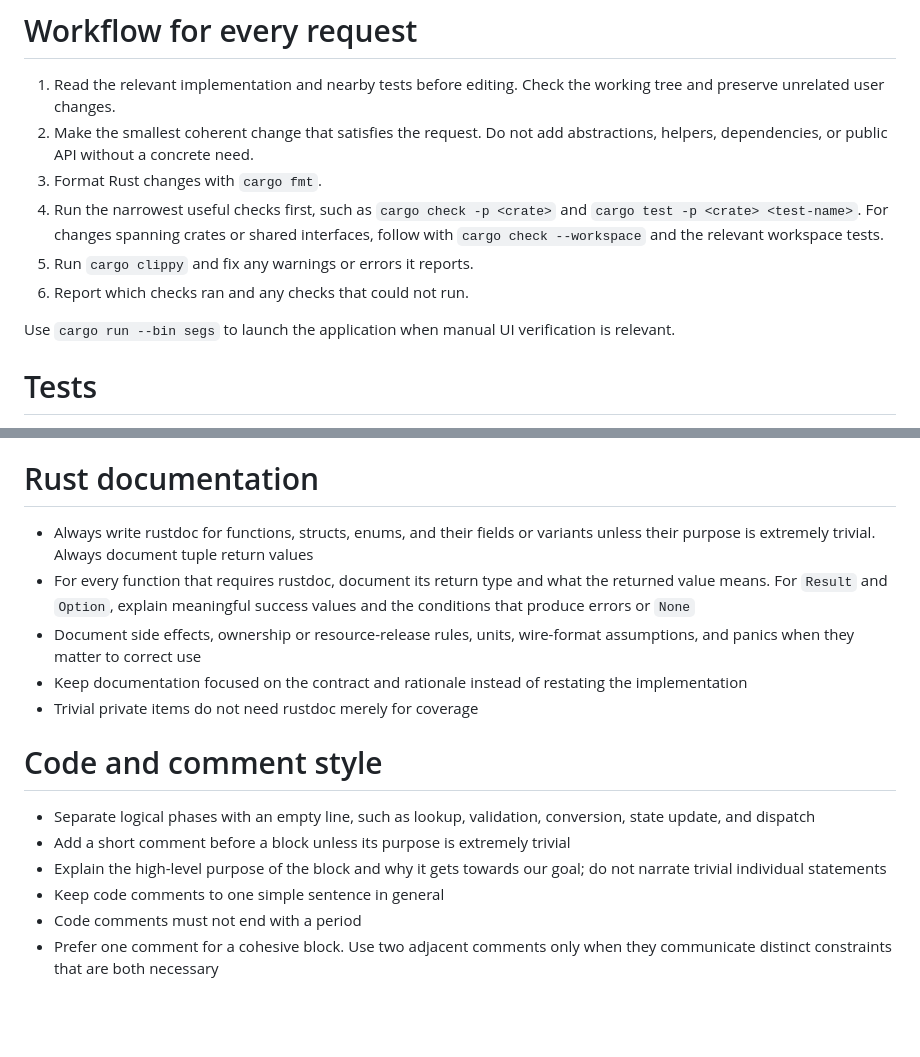
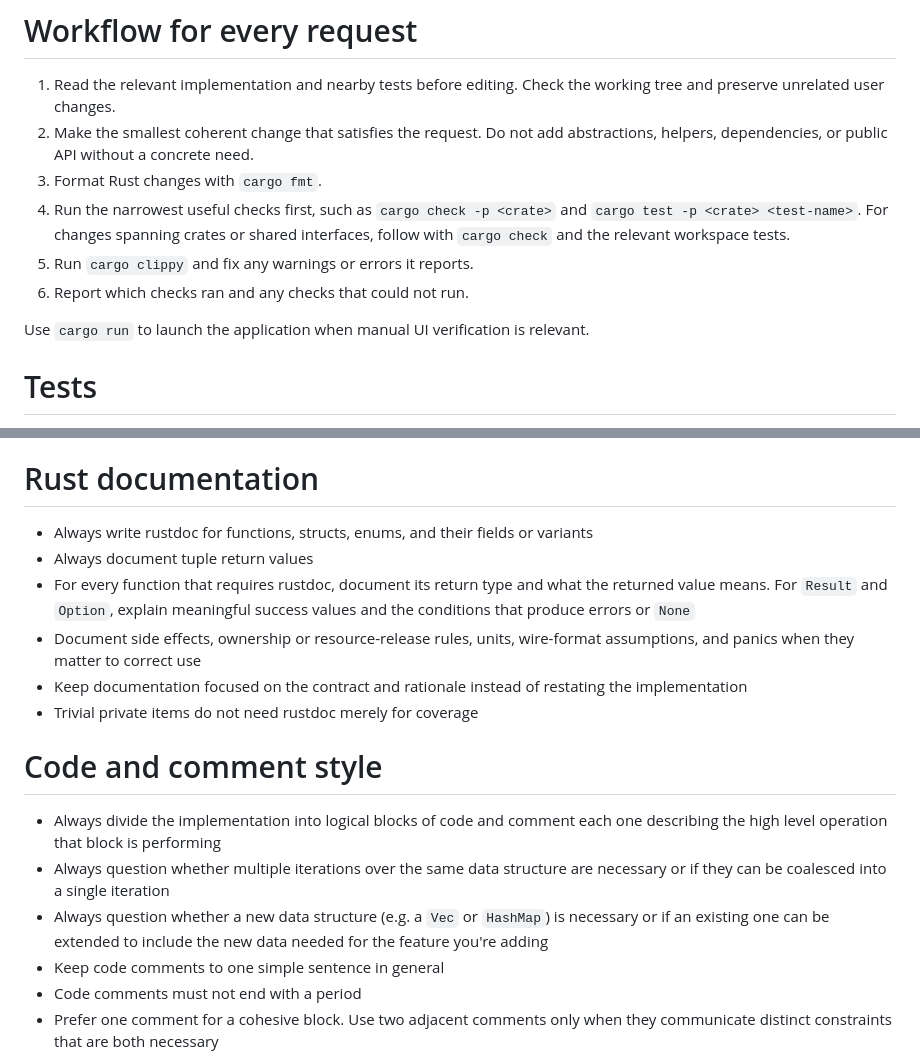
Before and after one commit to skyward-er/segs, a Markdown page: AGENTS.md, 2 parts joined by grey strips. Rendered like a GitHub page; blank space fills up the shorter version.

```diff
--- a/AGENTS.md
+++ b/AGENTS.md
@@ -24,11 +24,11 @@ Before adding substantial code to an existing module, evaluate whether it repres
 1. Read the relevant implementation and nearby tests before editing. Check the working tree and preserve unrelated user changes.
 2. Make the smallest coherent change that satisfies the request. Do not add abstractions, helpers, dependencies, or public API without a concrete need.
 3. Format Rust changes with `cargo fmt`.
-4. Run the narrowest useful checks first, such as `cargo check -p <crate>` and `cargo test -p <crate> <test-name>`. For changes spanning crates or shared interfaces, follow with `cargo check --workspace` and the relevant workspace tests.
+4. Run the narrowest useful checks first, such as `cargo check -p <crate>` and `cargo test -p <crate> <test-name>`. For changes spanning crates or shared interfaces, follow with `cargo check` and the relevant workspace tests.
 5. Run `cargo clippy` and fix any warnings or errors it reports.
 6. Report which checks ran and any checks that could not run.
 
-Use `cargo run --bin segs` to launch the application when manual UI verification is relevant.
+Use `cargo run` to launch the application when manual UI verification is relevant.
 
 # Tests
 
@@ -40,7 +40,8 @@ Use `cargo run --bin segs` to launch the application when manual UI verification
 
 # Rust documentation
 
-- Always write rustdoc for functions, structs, enums, and their fields or variants unless their purpose is extremely trivial. Always document tuple return values
+- Always write rustdoc for functions, structs, enums, and their fields or variants
+- Always document tuple return values
 - For every function that requires rustdoc, document its return type and what the returned value means. For `Result` and `Option`, explain meaningful success values and the conditions that produce errors or `None`
 - Document side effects, ownership or resource-release rules, units, wire-format assumptions, and panics when they matter to correct use
 - Keep documentation focused on the contract and rationale instead of restating the implementation
@@ -48,9 +49,9 @@ Use `cargo run --bin segs` to launch the application when manual UI verification
 
 # Code and comment style
 
-- Separate logical phases with an empty line, such as lookup, validation, conversion, state update, and dispatch
-- Add a short comment before a block unless its purpose is extremely trivial
-- Explain the high-level purpose of the block and why it gets towards our goal; do not narrate trivial individual statements
+- Always divide the implementation into logical blocks of code and comment each one describing the high level operation that block is performing
+- Always question whether multiple iterations over the same data structure are necessary or if they can be coalesced into a single iteration
+- Always question whether a new data structure (e.g. a `Vec` or `HashMap`) is necessary or if an existing one can be extended to include the new data needed for the feature you're adding
 - Keep code comments to one simple sentence in general
 - Code comments must not end with a period
 - Prefer one comment for a cohesive block. Use two adjacent comments only when they communicate distinct constraints that are both necessary
```
Also changed, not shown: other parts of AGENTS.md (+88 -0 lines).
